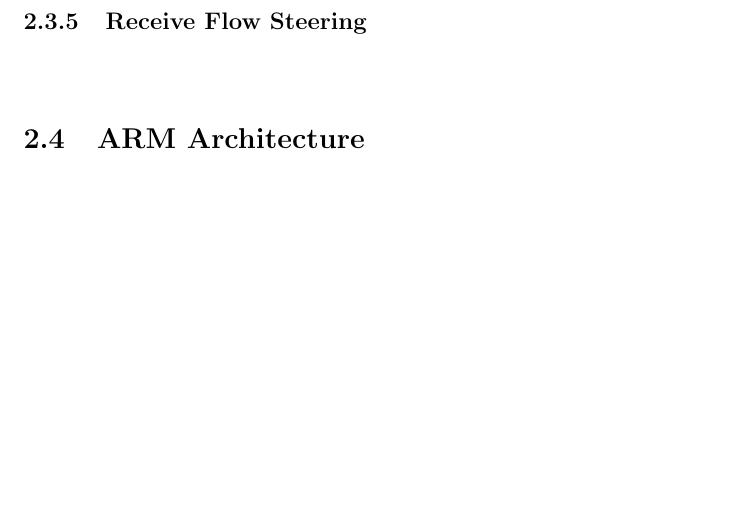
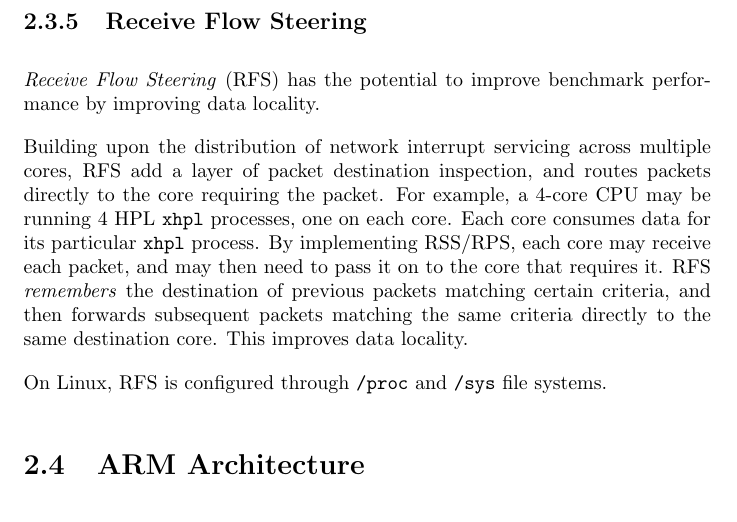
Before and after one commit to johnduffymsc/dissertation, a LaTeX thesis (dissertation.tex, which reads dissertation-chapter02.tex): part of page 28 of 78, cut so that both start at the same text, the shorter picture padded with empty space. Compiled offline with pdfLaTeX.

Commit message:
Backup of work in progress.

```diff
--- a/dissertation-chapter02.tex
+++ b/dissertation-chapter02.tex
@@ -181,7 +181,11 @@ RPS is the software equivalent of RSS as a building block for \emph{Receive Flow
 
 \subsection{Receive Flow Steering}
 
-\emph
+\emph{Receive Flow Steering} (RFS) has the potential to improve benchmark performance by improving data locality.
+
+Building upon the distribution of network interrupt servicing across multiple cores, RFS add a layer of packet destination inspection, and routes packets directly to the core requiring the packet. For example, a 4-core CPU may be running 4 HPL \verb|xhpl| processes, one on each core. Each core consumes data for its particular \verb|xhpl| process. By implementing RSS/RPS, each core may receive each packet, and may then need to pass it on to the core that requires it. RFS \emph{remembers} the destination of previous packets matching certain criteria, and then forwards subsequent packets matching the same criteria directly to the same destination core. This improves data locality.
+
+On Linux, RFS is configured through \verb|/proc| and \verb|/sys| file systems.
 
 
 %
```
Also changed, not shown: dissertation.pdf.
